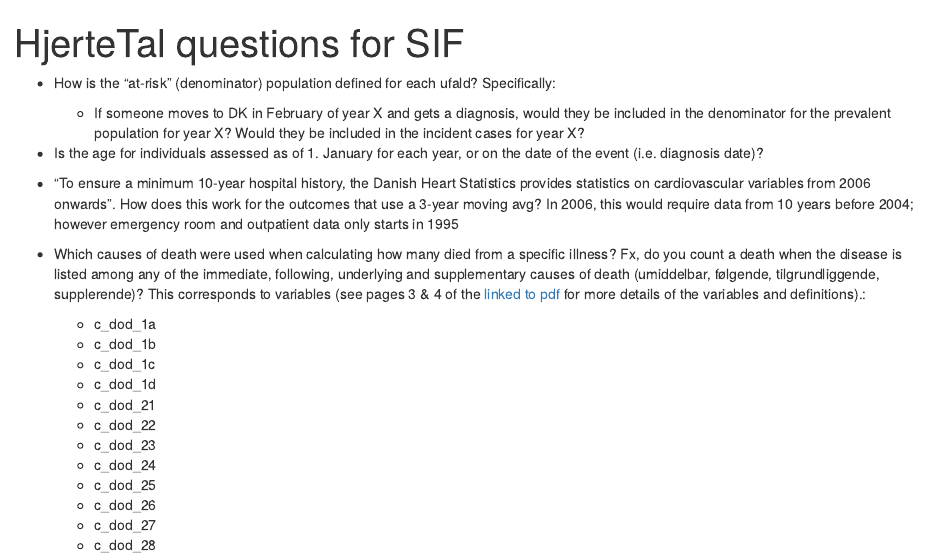
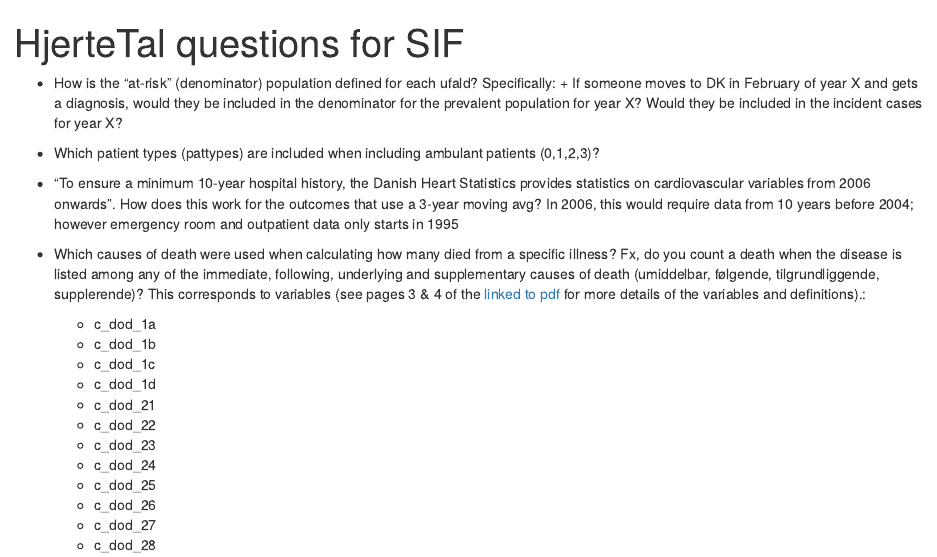
Before and after one commit to HF-Research/ht2, an R Markdown document (documentation/HT questions.Rmd): the page in a window 1100 px wide, from its top. Rendered offline with R 4.5, knitr and Pandoc, with nearby package versions.

Commit message:
Add 1 question and wrapping of rmd text

```diff
--- a/documentation/HT questions.Rmd
+++ b/documentation/HT questions.Rmd
@@ -3,14 +3,29 @@
 output: html_document
 ---
 
-- How is the "at-risk" (denominator) population defined for each ufald? Specifically:
-  + If someone moves to DK in February of year X and gets a diagnosis, would they be included in the denominator for the prevalent population for year X? Would they be included in the incident cases for year X?
+- How is the "at-risk" (denominator) population defined for each ufald?
+Specifically: + If someone moves to DK in February of year X and gets a
+diagnosis, would they be included in the denominator for the prevalent
+population for year X? Would they be included in the incident cases for year X?
 
-- Is the age for individuals assessed as of 1. January for each year, or on the date of the event (i.e. diagnosis date)?
 
-- "To ensure a minimum 10-year hospital history, the Danish Heart Statistics provides statistics on cardiovascular variables from 2006 onwards". How does this work for the outcomes that use a 3-year moving avg? In 2006, this would require data from 10 years before 2004; however emergency room and outpatient data only starts in 1995
 
-- Which causes of death were used when calculating how many died from a specific illness? Fx, do you count a death when the disease is listed among any of the  immediate, following, underlying and supplementary causes of death (umiddelbar, følgende, tilgrundliggende, supplerende)? This corresponds to variables (see pages 3 & 4 of the [linked to pdf](https://sundhedsdatastyrelsen.dk/-/media/sds/filer/registre-og-services/nationale-sundhedsregistre/doedsaarsager-og-biologisk-materiale/doedaarsagsregisteret/dokumentation-doedsaarsagregisteret-2002-2008.pdf?la=da) for more details of the variables and definitions).:
+- Which patient types (pattypes) are included when including ambulant patients
+(0,1,2,3)?
+
+- "To ensure a minimum 10-year hospital history, the Danish Heart Statistics
+provides statistics on cardiovascular variables from 2006 onwards". How does
+this work for the outcomes that use a 3-year moving avg? In 2006, this would
+require data from 10 years before 2004; however emergency room and outpatient
+data only starts in 1995
+
+- Which causes of death were used when calculating how many died from a specific
+illness? Fx, do you count a death when the disease is listed among any of the
+immediate, following, underlying and supplementary causes of death (umiddelbar,
+følgende, tilgrundliggende, supplerende)? This corresponds to variables (see
+pages 3 & 4 of the [linked to
+pdf](https://sundhedsdatastyrelsen.dk/-/media/sds/filer/registre-og-services/nationale-sundhedsregistre/doedsaarsager-og-biologisk-materiale/doedaarsagsregisteret/dokumentation-doedsaarsagregisteret-2002-2008.pdf?la=da)
+for more details of the variables and definitions).:
 
   + c_dod_1a
   + c_dod_1b
```
Also changed, not shown: documentation/HT-questions.html.
